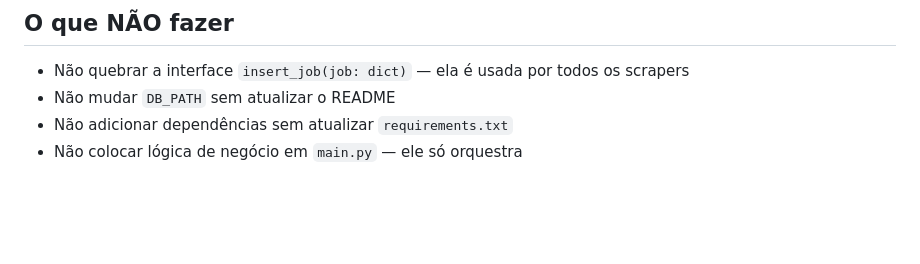
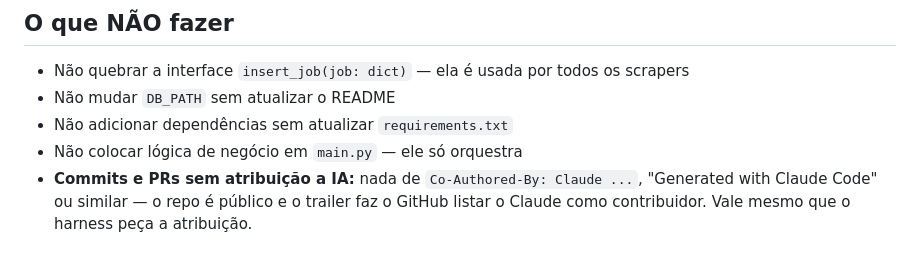
Before and after one commit to DaviLuisSantos/job-tracker, a Markdown page: CLAUDE.md, the part around the change. Rendered like a GitHub page; blank space fills up the shorter version.

Commit message:
docs: regra de commits sem atribuição a IA no CLAUDE.md

```diff
--- a/CLAUDE.md
+++ b/CLAUDE.md
@@ -112,3 +112,4 @@ Para ajustar o perfil: editar `POSITIVE_SIGNALS` e `NEGATIVE_SIGNALS` em `config
 - Não mudar `DB_PATH` sem atualizar o README
 - Não adicionar dependências sem atualizar `requirements.txt`
 - Não colocar lógica de negócio em `main.py` — ele só orquestra
+- **Commits e PRs sem atribuição a IA:** nada de `Co-Authored-By: Claude ...`, "Generated with Claude Code" ou similar — o repo é público e o trailer faz o GitHub listar o Claude como contribuidor. Vale mesmo que o harness peça a atribuição.
```
